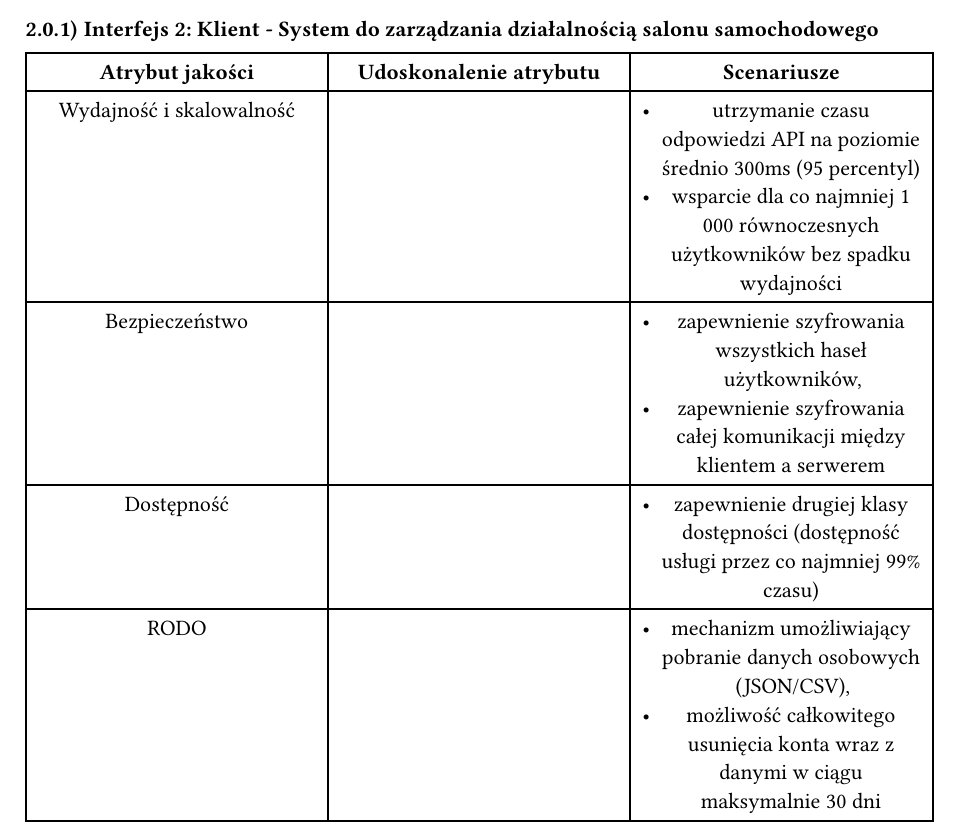
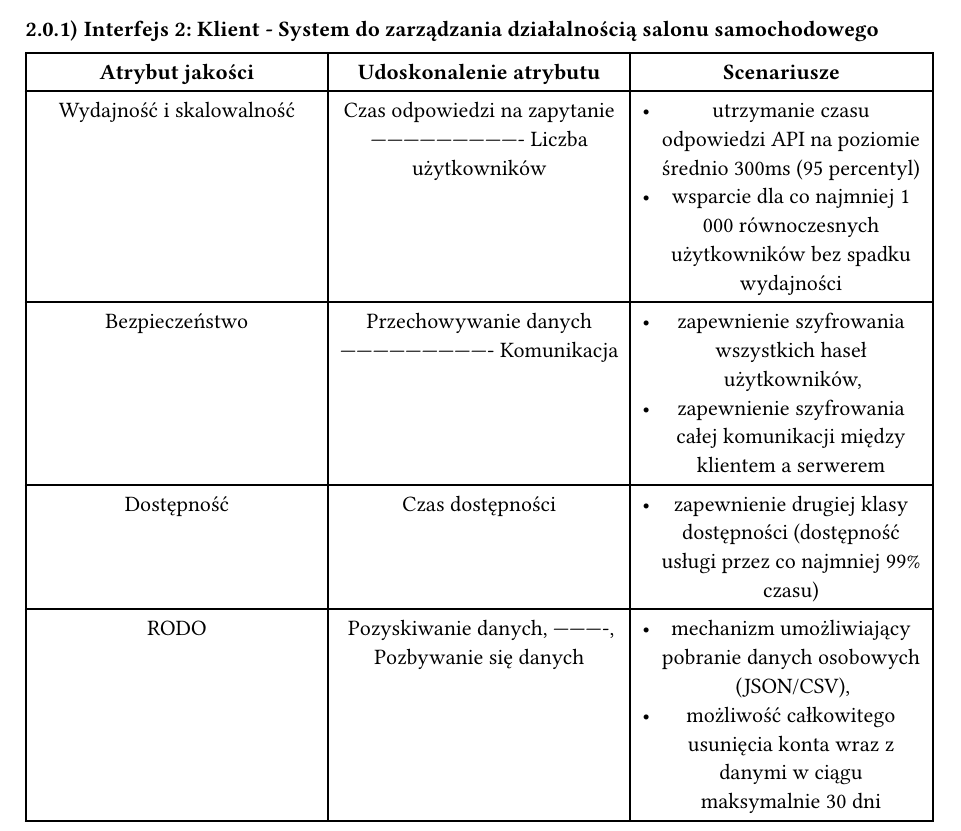
Before and after one commit to kamil-wojcieszak/projektowanie_systemow_informatycznych, a Typst document (e3_report/_report.typ, which reads e3_report/02_Drzewo_uzytecznosci.typ): part of page 4 of 5, cut so that both start at the same text. Compiled offline with Typst 0.15.

Commit message:
develop tree

```diff
--- a/e3_report/02_Drzewo_uzytecznosci.typ
+++ b/e3_report/02_Drzewo_uzytecznosci.typ
@@ -8,12 +8,18 @@
   stroke: 1pt,
   inset: 6pt,
   [*Atrybut jakości*], [*Udoskonalenie atrybutu*], [*Scenariusze*],
-[Wydajność i skalowalność], [], [- utrzymanie czasu odpowiedzi API na poziomie średnio 300ms (95 percentyl)
+[Wydajność i skalowalność], [Czas odpowiedzi na zapytanie
+----------------------------
+Liczba użytkowników], [- utrzymanie czasu odpowiedzi API na poziomie średnio 300ms (95 percentyl)
 - wsparcie dla co najmniej 1 000 równoczesnych użytkowników bez spadku wydajności],
-[Bezpieczeństwo], [], [- zapewnienie szyfrowania wszystkich haseł użytkowników,
+[Bezpieczeństwo], [Przechowywanie danych
+----------------------------
+Komunikacja], [- zapewnienie szyfrowania wszystkich haseł użytkowników,
 - zapewnienie szyfrowania całej komunikacji między klientem a serwerem],
-[Dostępność], [], [- zapewnienie drugiej klasy dostępności (dostępność usługi przez co najmniej 99% czasu)],
-  [RODO], [], [- mechanizm umożliwiający pobranie danych osobowych (JSON/CSV),
+[Dostępność], [Czas dostępności], [- zapewnienie drugiej klasy dostępności (dostępność usługi przez co najmniej 99% czasu)],
+  [RODO], [Pozyskiwanie danych,
+  ----------,
+  Pozbywanie się danych], [- mechanizm umożliwiający pobranie danych osobowych (JSON/CSV),
   - możliwość całkowitego usunięcia konta wraz z danymi w ciągu maksymalnie 30 dni],
   ),
   caption: [],
```
Also changed, not shown: e3_report/_report.pdf.
